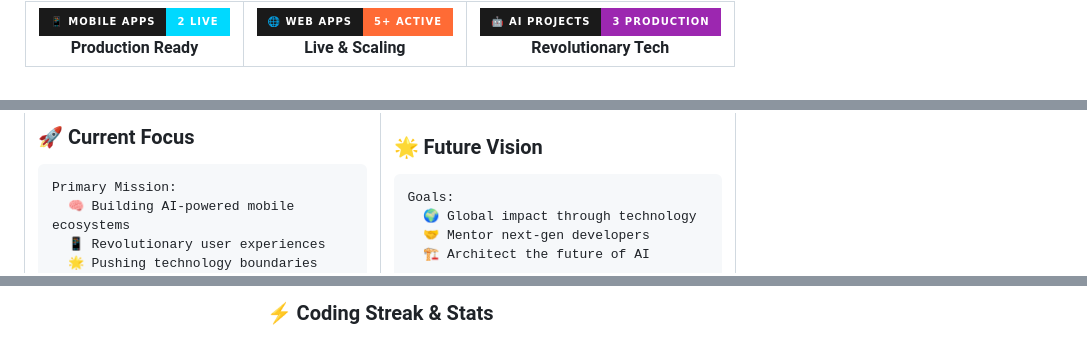
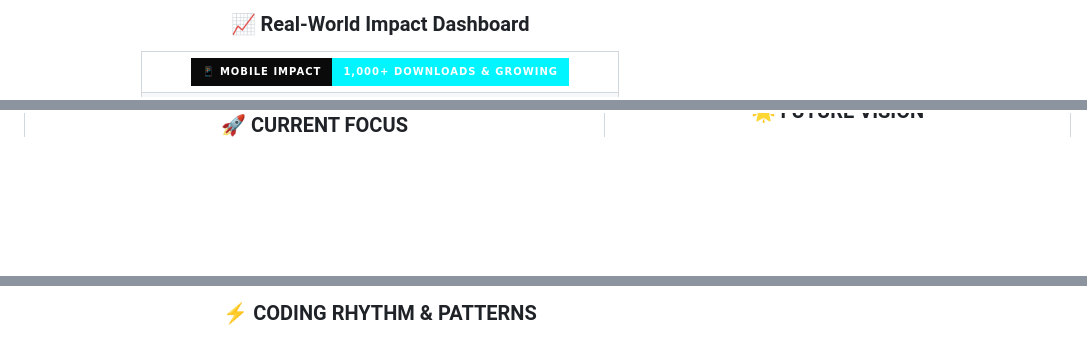
Before and after one commit to GauravGadhari/GauravGadhari, a Markdown page: README.md, 3 parts joined by grey strips. Drawn GitHub-style; badges without logos; blank space fills up the shorter version.

````diff
--- a/README.md
+++ b/README.md
@@ -259,7 +261,7 @@ console.log("Welcome to my digital universe! 🚀");
+### 📈 **Real-World Impact Dashboard**
 
 <table>
 <tr>
 <td align="center">
-<img src="https://img.shields.io/badge/📱_MOBILE_APPS-2_LIVE-00D9FF?style=for-the-badge&logo=googleplay&logoColor=white&labelColor=1a1a1a" />
-<br><strong>Production Ready</strong>
+<img src="https://img.shields.io/badge/📱%20Mobile%20Impact-1,000+%20Downloads%20&%20Growing-00F5FF?style=for-the-badge&labelColor=0a0a0a" />
 </td>
@@ -299,8 +307,3 @@ console.log("Welcome to my digital universe! 🚀");
 
-### 🚀 **Current Focus**
-```yaml
-Primary Mission:
-  🧠 Building AI-powered mobile ecosystems
-  📱 Revolutionary user experiences
-  🌟 Pushing technology boundaries
+### 🚀 **CURRENT FOCUS**
 
@@ -437,3 +472,3 @@ Development Philosophy:
 
-### ⚡ **Coding Streak & Stats**
+### ⚡ **CODING RHYTHM & PATTERNS**
 
````
Also changed, not shown: other parts of README.md (+241 -195 lines).
